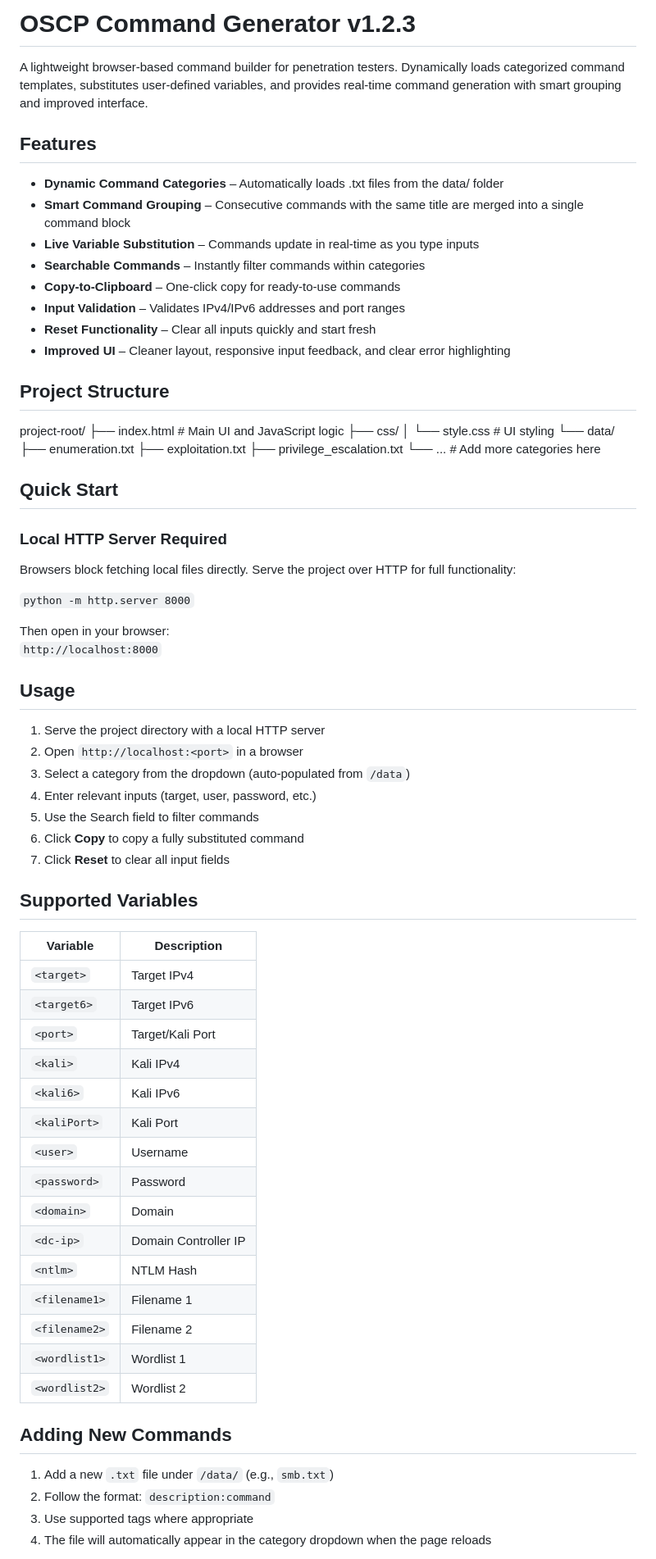
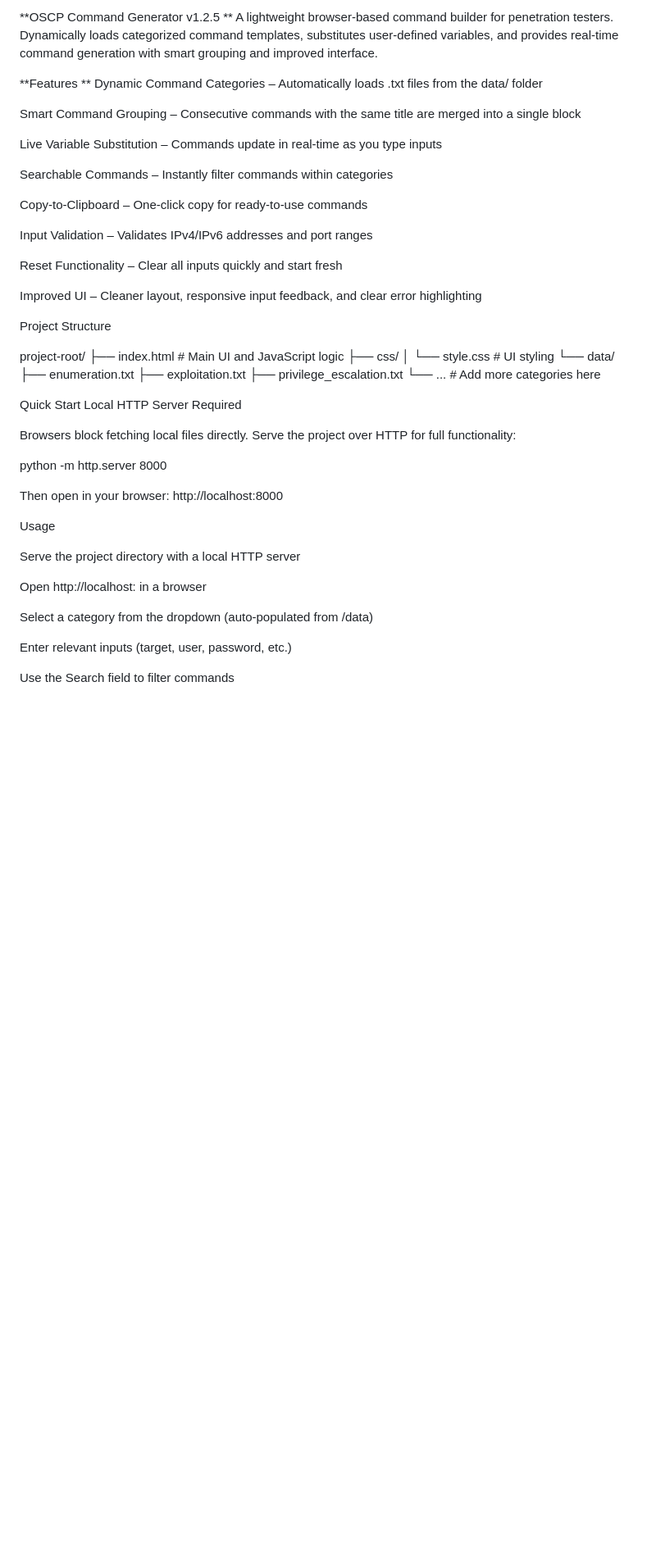
Before and after one commit to subosubo/OSCP_Command_Generator, a Markdown page: README.md, the part around one of its changes. Shown at 82% size. Drawn GitHub-style; blank space fills up the shorter version.

```diff
--- a/README.md
+++ b/README.md
@@ -1,74 +1,56 @@
-# OSCP Command Generator v1.2.3
-
+**OSCP Command Generator v1.2.5
+**
 A lightweight browser-based command builder for penetration testers. Dynamically loads categorized command templates, substitutes user-defined variables, and provides real-time command generation with smart grouping and improved interface.
 
-## Features
+**Features
+**
+Dynamic Command Categories – Automatically loads .txt files from the data/ folder
 
-- **Dynamic Command Categories** – Automatically loads .txt files from the data/ folder
-- **Smart Command Grouping** – Consecutive commands with the same title are merged into a single command block
-- **Live Variable Substitution** – Commands update in real-time as you type inputs
-- **Searchable Commands** – Instantly filter commands within categories
-- **Copy-to-Clipboard** – One-click copy for ready-to-use commands
-- **Input Validation** – Validates IPv4/IPv6 addresses and port ranges
-- **Reset Functionality** – Clear all inputs quickly and start fresh
-- **Improved UI** – Cleaner layout, responsive input feedback, and clear error highlighting
+Smart Command Grouping – Consecutive commands with the same title are merged into a single block
 
-## Project Structure
+Live Variable Substitution – Commands update in real-time as you type inputs
+
+Searchable Commands – Instantly filter commands within categories
+
+Copy-to-Clipboard – One-click copy for ready-to-use commands
+
+Input Validation – Validates IPv4/IPv6 addresses and port ranges
+
+Reset Functionality – Clear all inputs quickly and start fresh
+
+Improved UI – Cleaner layout, responsive input feedback, and clear error highlighting
+
+Project Structure
+
 project-root/
-├── index.html          # Main UI and JavaScript logic
+├── index.html # Main UI and JavaScript logic
 ├── css/
-│   └── style.css       # UI styling
+│ └── style.css # UI styling
 └── data/
-    ├── enumeration.txt
-    ├── exploitation.txt
-    ├── privilege_escalation.txt
-    └── ...             # Add more categories here
+├── enumeration.txt
+├── exploitation.txt
+├── privilege_escalation.txt
+└── ... # Add more categories here
 
-## Quick Start
-
-### Local HTTP Server Required
+Quick Start
+Local HTTP Server Required
 
 Browsers block fetching local files directly. Serve the project over HTTP for full functionality:
 
-`python -m http.server 8000`
+python -m http.server 8000
 
 Then open in your browser:
-`http://localhost:8000`
+http://localhost:8000
 
-## Usage
+Usage
 
-1. Serve the project directory with a local HTTP server
-2. Open `http://localhost:<port>` in a browser
-3. Select a category from the dropdown (auto-populated from `/data`)
-4. Enter relevant inputs (target, user, password, etc.)
-5. Use the Search field to filter commands
-6. Click **Copy** to copy a fully substituted command
-7. Click **Reset** to clear all input fields
+Serve the project directory with a local HTTP server
 
-## Supported Variables
+Open http://localhost:<port> in a browser
 
-| Variable | Description |
-|----------|-------------|
-| `<target>` | Target IPv4 |
-| `<target6>` | Target IPv6 |
-| `<port>` | Target/Kali Port |
-| `<kali>` | Kali IPv4 |
-| `<kali6>` | Kali IPv6 |
-| `<kaliPort>` | Kali Port |
-| `<user>` | Username |
-| `<password>` | Password |
-| `<domain>` | Domain |
-| `<dc-ip>` | Domain Controller IP |
-| `<ntlm>` | NTLM Hash |
-| `<filename1>` | Filename 1 |
-| `<filename2>` | Filename 2 |
-| `<wordlist1>` | Wordlist 1 |
-| `<wordlist2>` | Wordlist 2 |
+Select a category from the dropdown (auto-populated from /data)
 
-## Adding New Commands
+Enter relevant inputs (target, user, password, etc.)
 
-1. Add a new `.txt` file under `/data/` (e.g., `smb.txt`)
-2. Follow the format: `description:command`
-3. Use supported tags where appropriate
-4. The file will automatically appear in the category dropdown when the page reloads
+Use the Search field to filter commands
 
```
Also changed, not shown: other parts of README.md (+66 -27 lines).
